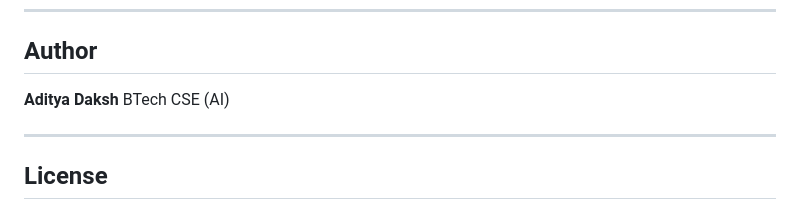
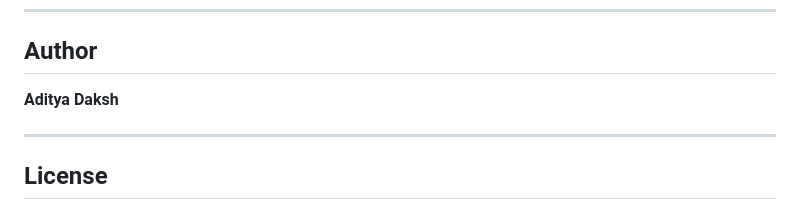
Before and after one commit to Adityahatake/bias-spectra, a Markdown page: README.md, the part around the change. Drawn GitHub-style.

Commit message:
Update author information in README
Remove educational qualification from author section

```diff
--- a/README.md
+++ b/README.md
@@ -160,7 +160,7 @@ Scores are averaged per class, normalized, and the top class wins — unless the
 ## Author
 
 **Aditya Daksh**
-BTech CSE (AI)
+
 
 ---
 
```
